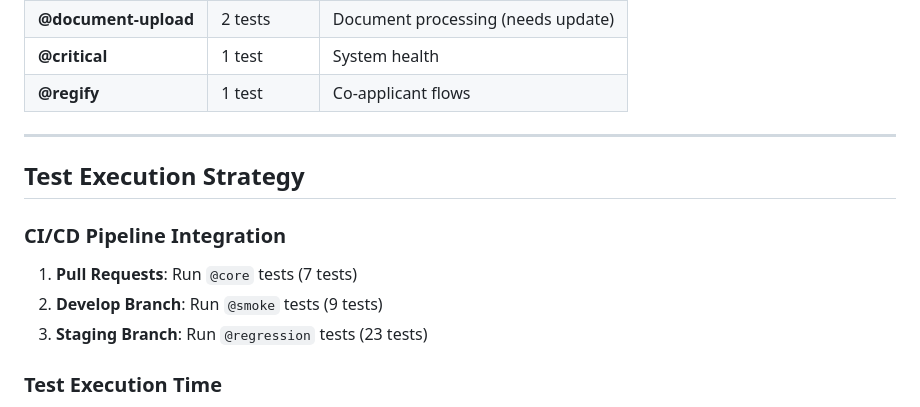
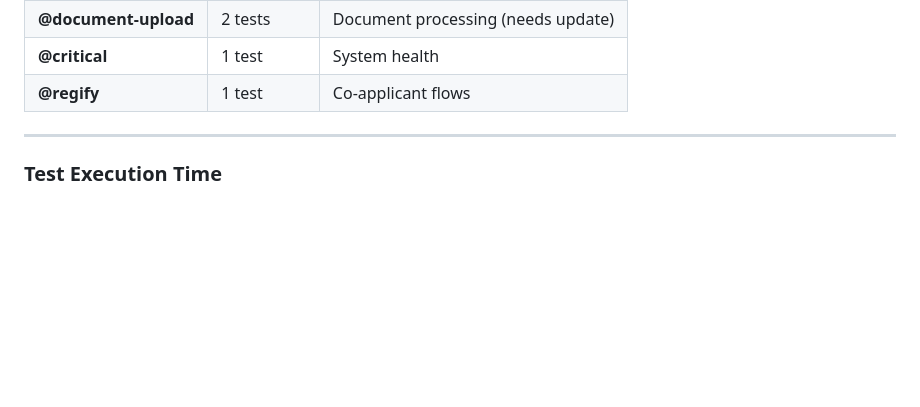
Before and after one commit to rentify-admin/web-app-ui-test-framework, a Markdown page: TEST_COVERAGE_DOCUMENT.md, the part around the change. Rendered like a GitHub page; blank space fills up the shorter version.

Commit message:
coverage documentation v1.3

```diff
--- a/TEST_COVERAGE_DOCUMENT.md
+++ b/TEST_COVERAGE_DOCUMENT.md
@@ -462,14 +462,6 @@ This document provides a comprehensive overview of the test coverage for the Ver
 
 ---
 
-## Test Execution Strategy
-
-### CI/CD Pipeline Integration
-
-1. **Pull Requests**: Run `@core` tests (7 tests)
-2. **Develop Branch**: Run `@smoke` tests (9 tests)
-3. **Staging Branch**: Run `@regression` tests (23 tests)
-
 ### Test Execution Time
 
 - **Fast Tests** (< 30s): 35% of tests
```
